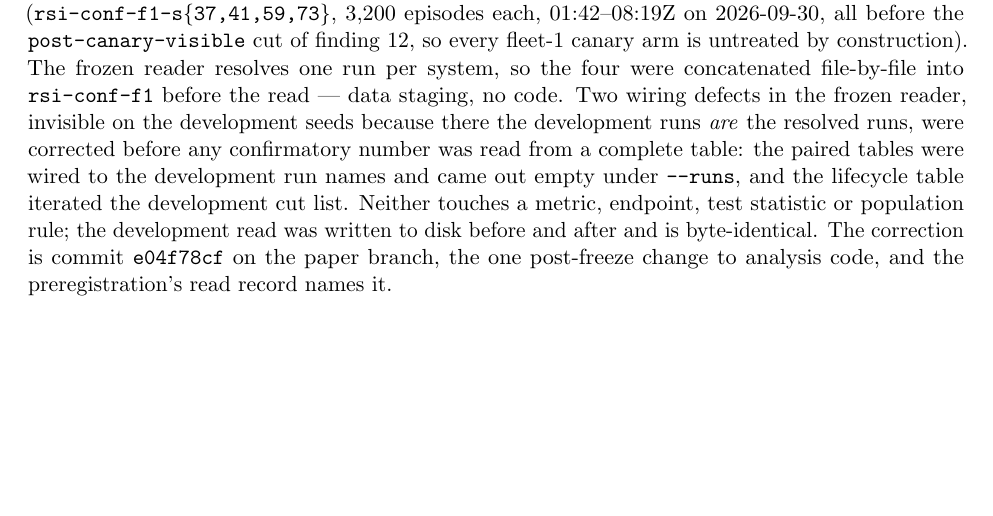
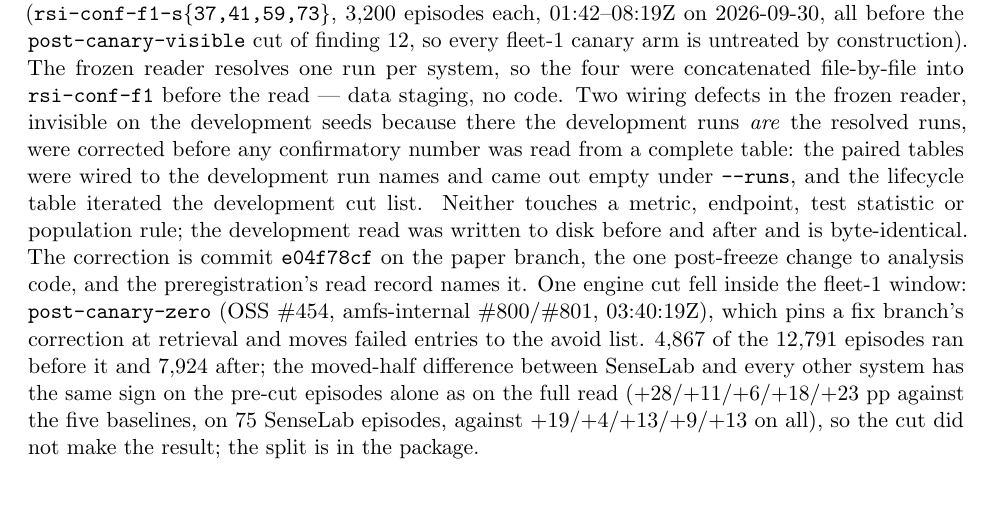
Before and after one commit to raia-live/amfs, a LaTeX paper (benchmarks/continual_learning/paper/rsi.tex): part of page 15 of 29, cut so that both start at the same text. Compiled offline with pdfLaTeX.

Commit message:
paper: fleet-1 read discloses the post-canary-zero cut inside the window with the pre-cut sign check

```diff
--- a/benchmarks/continual_learning/paper/rsi.tex
+++ b/benchmarks/continual_learning/paper/rsi.tex
@@ -764,7 +764,13 @@ under \code{--runs}, and the lifecycle table iterated the development cut list.
 metric, endpoint, test statistic or population rule; the development read was written to disk
 before and after and is byte-identical. The correction is commit \code{e04f78cf} on the paper
 branch, the one post-freeze change to analysis code, and the preregistration's read record names
-it.
+it. One engine cut fell inside the fleet-1 window: \code{post-canary-zero} (OSS \#454,
+amfs-internal \#800/\#801, 03:40:19Z), which pins a fix branch's correction at retrieval and moves
+failed entries to the avoid list. 4,867 of the 12,791 episodes ran before it and 7,924 after; the
+moved-half difference between SenseLab and every other system has the same sign on the pre-cut
+episodes alone as on the full read ($+28/{+}11/{+}6/{+}18/{+}23$ pp against the five baselines,
+on 75 SenseLab episodes, against $+19/{+}4/{+}13/{+}9/{+}13$ on all), so the cut did not make
+the result; the split is in the package.
 
 \paragraph{Primary endpoint: the moved half.}
 \begin{table}[H]
```
Also changed, not shown: benchmarks/continual_learning/paper/rsi.pdf, 1 other file.
